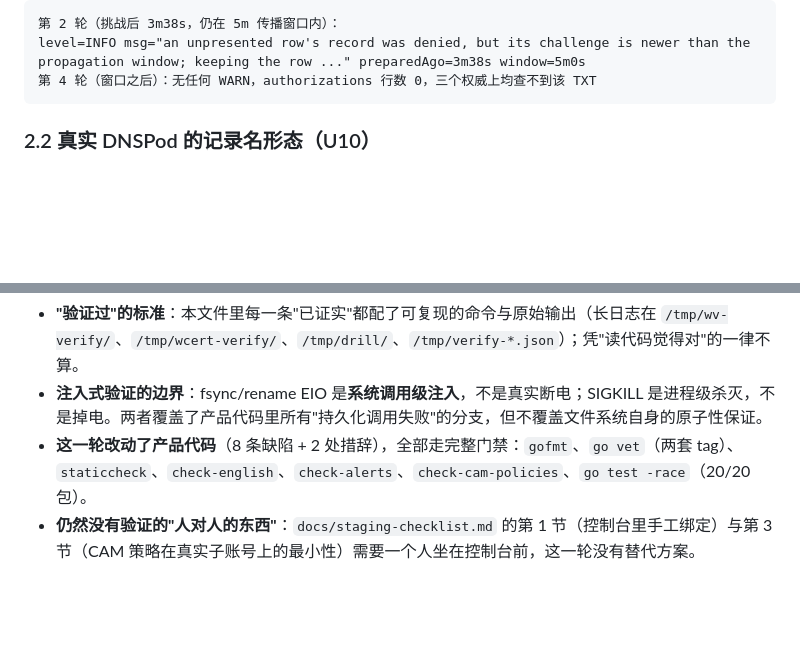
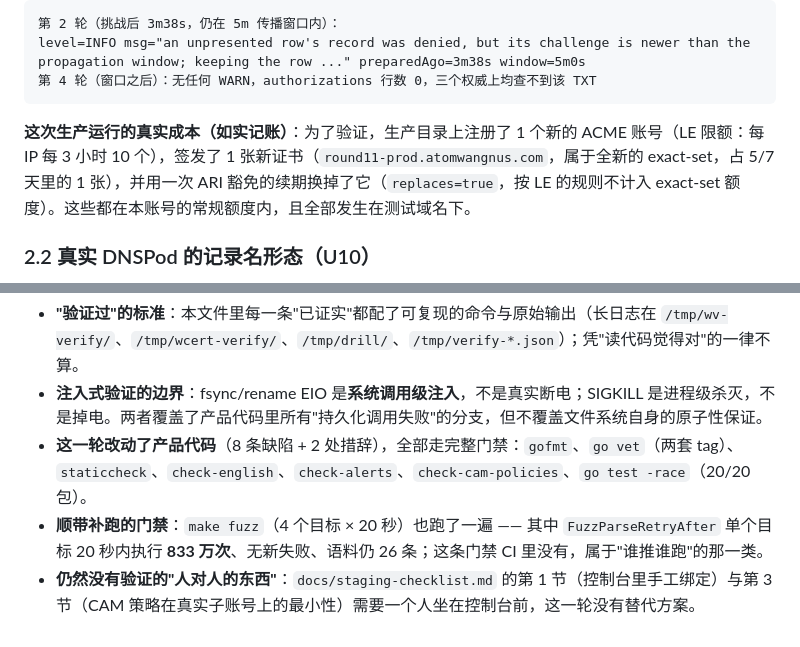
Before and after one commit to susunola/wecert, a Markdown page: docs/verification-2026-09-18.md, 2 parts joined by grey strips. GitHub-like rendering; blank space fills up the shorter version.

Commit message:
docs: account for what the production verification cost, and record the fuzz run

````diff
--- a/docs/verification-2026-09-18.md
+++ b/docs/verification-2026-09-18.md
@@ -63,6 +63,8 @@ level=INFO msg="certificate issued and recorded locally (cloud deploy is off)" n
 level=INFO msg="an unpresented row's record was denied, but its challenge is newer than the propagation window; keeping the row ..." preparedAgo=3m38s window=5m0s
 第 4 轮（窗口之后）：无任何 WARN，authorizations 行数 0，三个权威上均查不到该 TXT
 ```
+
+**这次生产运行的真实成本（如实记账）**：为了验证，生产目录上注册了 1 个新的 ACME 账号（LE 限额：每 IP 每 3 小时 10 个），签发了 1 张新证书（`round11-prod.atomwangnus.com`，属于全新的 exact-set，占 5/7 天里的 1 张），并用一次 ARI 豁免的续期换掉了它（`replaces=true`，按 LE 的规则不计入 exact-set 额度）。这些都在本账号的常规额度内，且全部发生在测试域名下。
 
 ### 2.2 真实 DNSPod 的记录名形态（U10）
 
@@ -176,4 +178,5 @@ level=INFO msg="an unpresented row's record was denied, but its challenge is new
 - **"验证过"的标准**：本文件里每一条"已证实"都配了可复现的命令与原始输出（长日志在 `/tmp/wv-verify/`、`/tmp/wcert-verify/`、`/tmp/drill/`、`/tmp/verify-*.json`）；凭"读代码觉得对"的一律不算。
 - **注入式验证的边界**：fsync/rename EIO 是**系统调用级注入**，不是真实断电；SIGKILL 是进程级杀灭，不是掉电。两者覆盖了产品代码里所有"持久化调用失败"的分支，但不覆盖文件系统自身的原子性保证。
 - **这一轮改动了产品代码**（8 条缺陷 + 2 处措辞），全部走完整门禁：`gofmt`、`go vet`（两套 tag）、`staticcheck`、`check-english`、`check-alerts`、`check-cam-policies`、`go test -race`（20/20 包）。
+- **顺带补跑的门禁**：`make fuzz`（4 个目标 × 20 秒）也跑了一遍 —— 其中 `FuzzParseRetryAfter` 单个目标 20 秒内执行 **833 万次**、无新失败、语料仍 26 条；这条门禁 CI 里没有，属于"谁推谁跑"的那一类。
 - **仍然没有验证的"人对人的东西"**：`docs/staging-checklist.md` 的第 1 节（控制台里手工绑定）与第 3 节（CAM 策略在真实子账号上的最小性）需要一个人坐在控制台前，这一轮没有替代方案。
````
